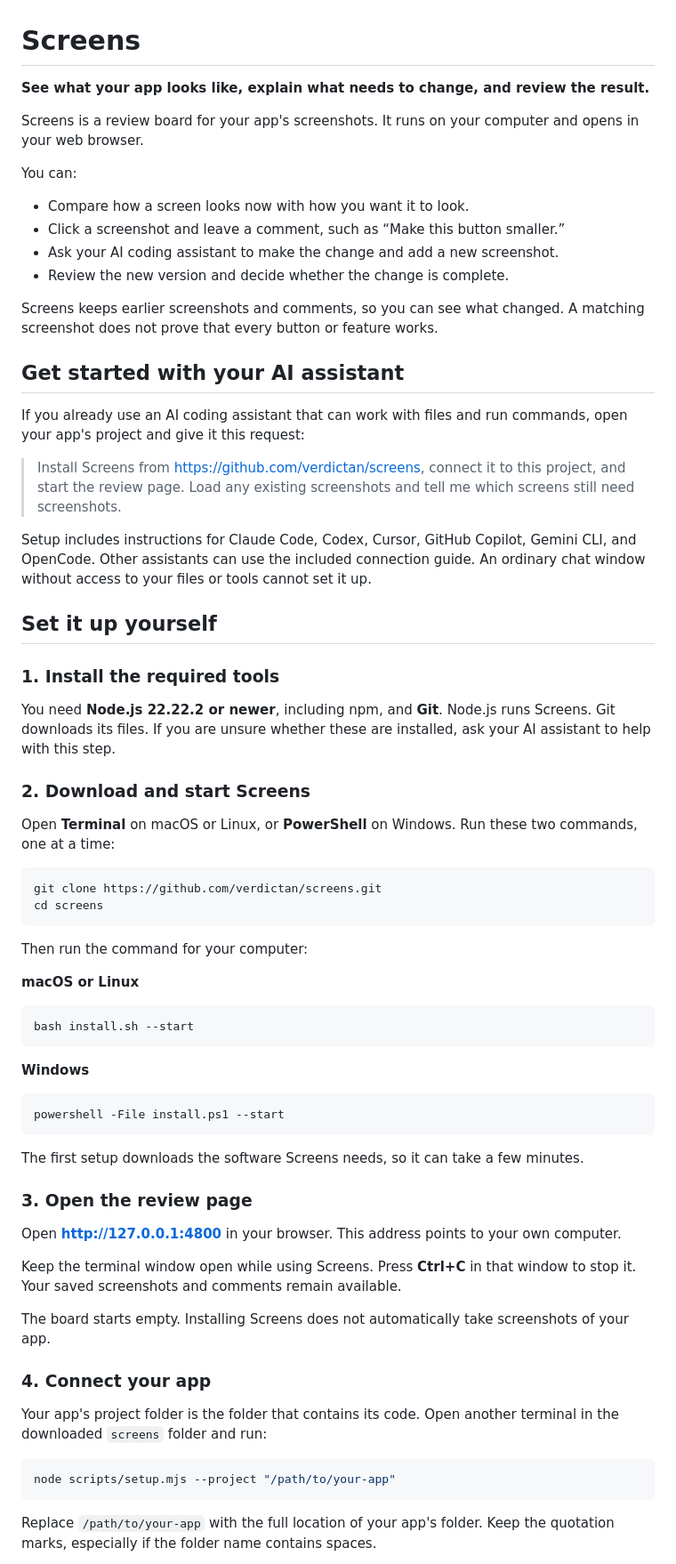
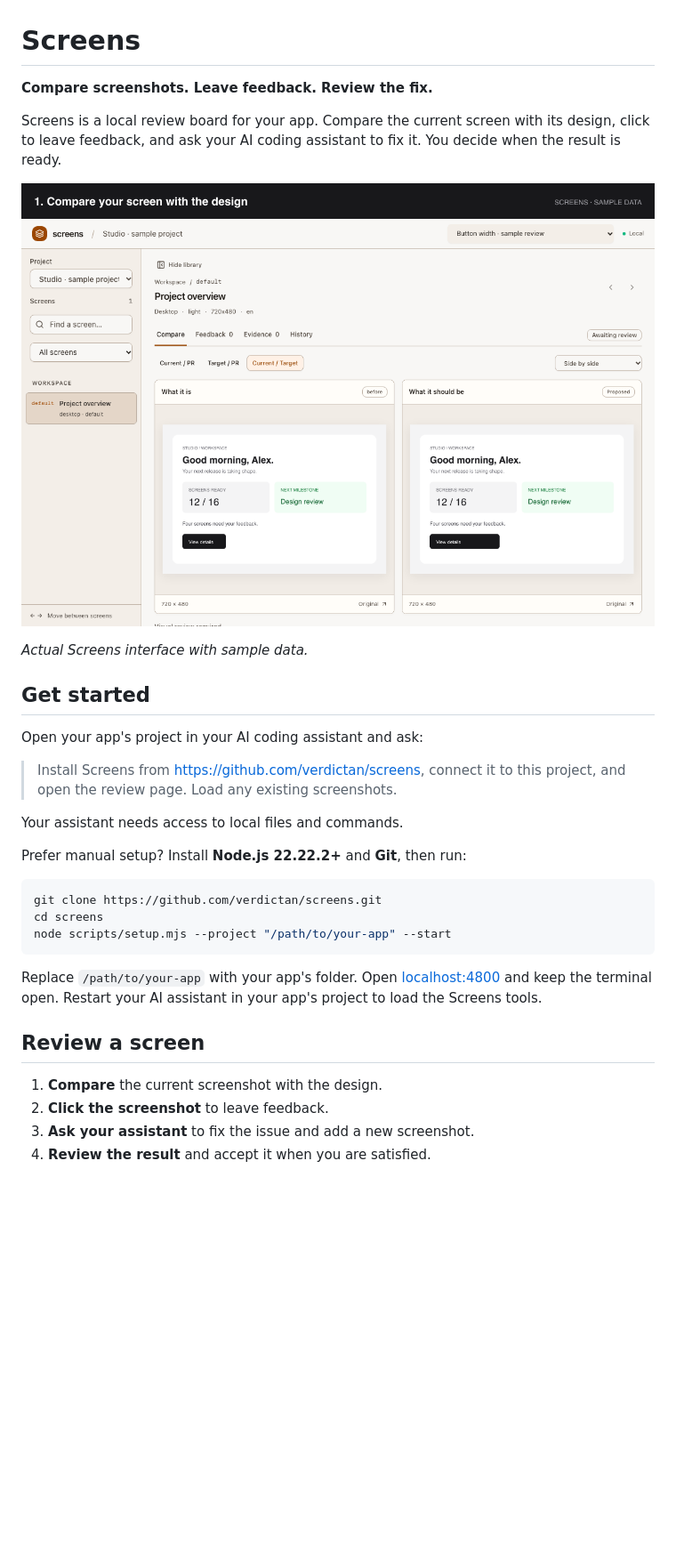
Before and after one commit to verdictan/screens, a Markdown page: README.md, the part around one of its changes. Shown at 89% size. Drawn GitHub-style; pictures changed too: docs/assets/product-demo.gif (added); blank space fills up the shorter version.

Commit message:
Simplify README

````diff
--- a/README.md
+++ b/README.md
@@ -1,87 +1,40 @@
 # Screens
 
-**See what your app looks like, explain what needs to change, and review the result.**
+**Compare screenshots. Leave feedback. Review the fix.**
 
-Screens is a review board for your app's screenshots. It runs on your computer
-and opens in your web browser.
+Screens is a local review board for your app. Compare the current screen with
+its design, click to leave feedback, and ask your AI coding assistant to fix it.
+You decide when the result is ready.
 
-You can:
+![Screens demo: compare designs, overlay images, pin feedback, and review a proposed fix.](docs/assets/product-demo.gif)
 
-- Compare how a screen looks now with how you want it to look.
-- Click a screenshot and leave a comment, such as “Make this button smaller.”
-- Ask your AI coding assistant to make the change and add a new screenshot.
-- Review the new version and decide whether the change is complete.
+*Actual Screens interface with sample data.*
 
-Screens keeps earlier screenshots and comments, so you can see what changed.
-A matching screenshot does not prove that every button or feature works.
+## Get started
 
-## Get started with your AI assistant
-
-If you already use an AI coding assistant that can work with files and run commands,
-open your app's project and give it this request:
+Open your app's project in your AI coding assistant and ask:
 
 > Install Screens from https://github.com/verdictan/screens, connect it to this
-> project, and start the review page. Load any existing screenshots and tell me
-> which screens still need screenshots.
+> project, and open the review page. Load any existing screenshots.
 
-Setup includes instructions for Claude Code, Codex, Cursor, GitHub Copilot,
-Gemini CLI, and OpenCode. Other assistants can use the included connection guide.
-An ordinary chat window without access to your files or tools cannot set it up.
+Your assistant needs access to local files and commands.
 
-## Set it up yourself
-
-### 1. Install the required tools
-
-You need **Node.js 22.22.2 or newer**, including npm, and **Git**.
-Node.js runs Screens. Git downloads its files. If you are unsure whether these
-are installed, ask your AI assistant to help with this step.
-
-### 2. Download and start Screens
-
-Open **Terminal** on macOS or Linux, or **PowerShell** on Windows.
-Run these two commands, one at a time:
+Prefer manual setup? Install **Node.js 22.22.2+** and **Git**, then run:
 
 ```sh
 git clone https://github.com/verdictan/screens.git
 cd screens
+node scripts/setup.mjs --project "/path/to/your-app" --start
 ```
 
-Then run the command for your computer:
+Replace `/path/to/your-app` with your app's folder. Open
+[localhost:4800](http://127.0.0.1:4800) and keep the terminal open.
+Restart your AI assistant in your app's project to load the Screens tools.
 
-**macOS or Linux**
+## Review a screen
 
-```sh
-bash install.sh --start
-```
+1. **Compare** the current screenshot with the design.
+2. **Click the screenshot** to leave feedback.
+3. **Ask your assistant** to fix the issue and add a new screenshot.
+4. **Review the result** and accept it when you are satisfied.
 
-**Windows**
-
-```powershell
-powershell -File install.ps1 --start
-```
-
-The first setup downloads the software Screens needs, so it can take a few minutes.
-
-### 3. Open the review page
-
-Open **[http://127.0.0.1:4800](http://127.0.0.1:4800)** in your browser.
-This address points to your own computer.
-
-Keep the terminal window open while using Screens. Press **Ctrl+C** in that
-window to stop it. Your saved screenshots and comments remain available.
-
-The board starts empty. Installing Screens does not automatically take screenshots
-of your app.
-
-### 4. Connect your app
-
-Your app's project folder is the folder that contains its code. Open another
-terminal in the downloaded `screens` folder and run:
-
-```sh
-node scripts/setup.mjs --project "/path/to/your-app"
-```
-
-Replace `/path/to/your-app` with the full location of your app's folder. Keep the
-quotation marks, especially if the folder name contains spaces.
-
````
Also changed, not shown: other parts of README.md (+9 -59 lines).
